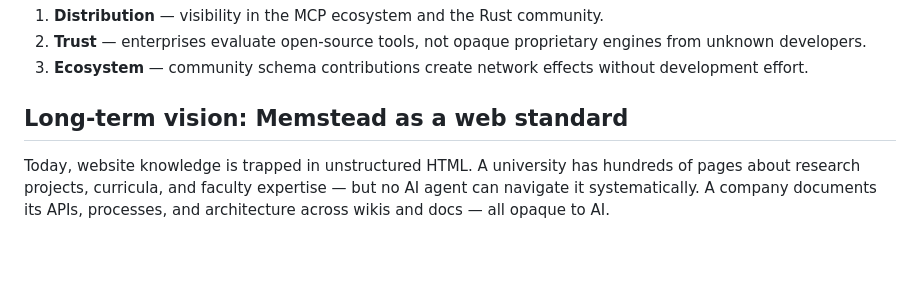
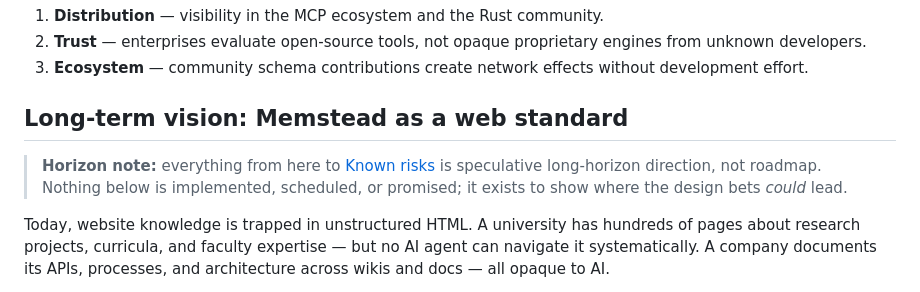
Before and after one commit to memstead/memstead, a Markdown page: VISION.md, the part around the change. GitHub-like rendering; blank space fills up the shorter version.

Commit message:
docs: VISION's speculative back half is labeled as long-horizon
The web-standard/federation half read as roadmap; a horizon note now
says outright that nothing below it is implemented, scheduled, or
promised. The competitor one-liners are untouched — their rework rides
the operator-gated comparison draft.

```diff
--- a/VISION.md
+++ b/VISION.md
@@ -150,6 +150,11 @@ Open-source serves three purposes:
 
 ## Long-term vision: Memstead as a web standard
 
+> **Horizon note:** everything from here to [Known risks](#known-risks)
+> is speculative long-horizon direction, not roadmap. Nothing below is
+> implemented, scheduled, or promised; it exists to show where the
+> design bets *could* lead.
+
 Today, website knowledge is trapped in unstructured HTML. A university has hundreds of pages about research projects, curricula, and faculty expertise — but no AI agent can navigate it systematically. A company documents its APIs, processes, and architecture across wikis and docs — all opaque to AI.
 
 Memstead's authority model opens a path: any domain registers as an authority on memstead.io and publishes structured knowledge graphs under its own scope. The natural extension is that domains *host their own mems* while memstead.io serves as a federated index — the same relationship GitHub repos have with npm, or websites with search engines.
```
